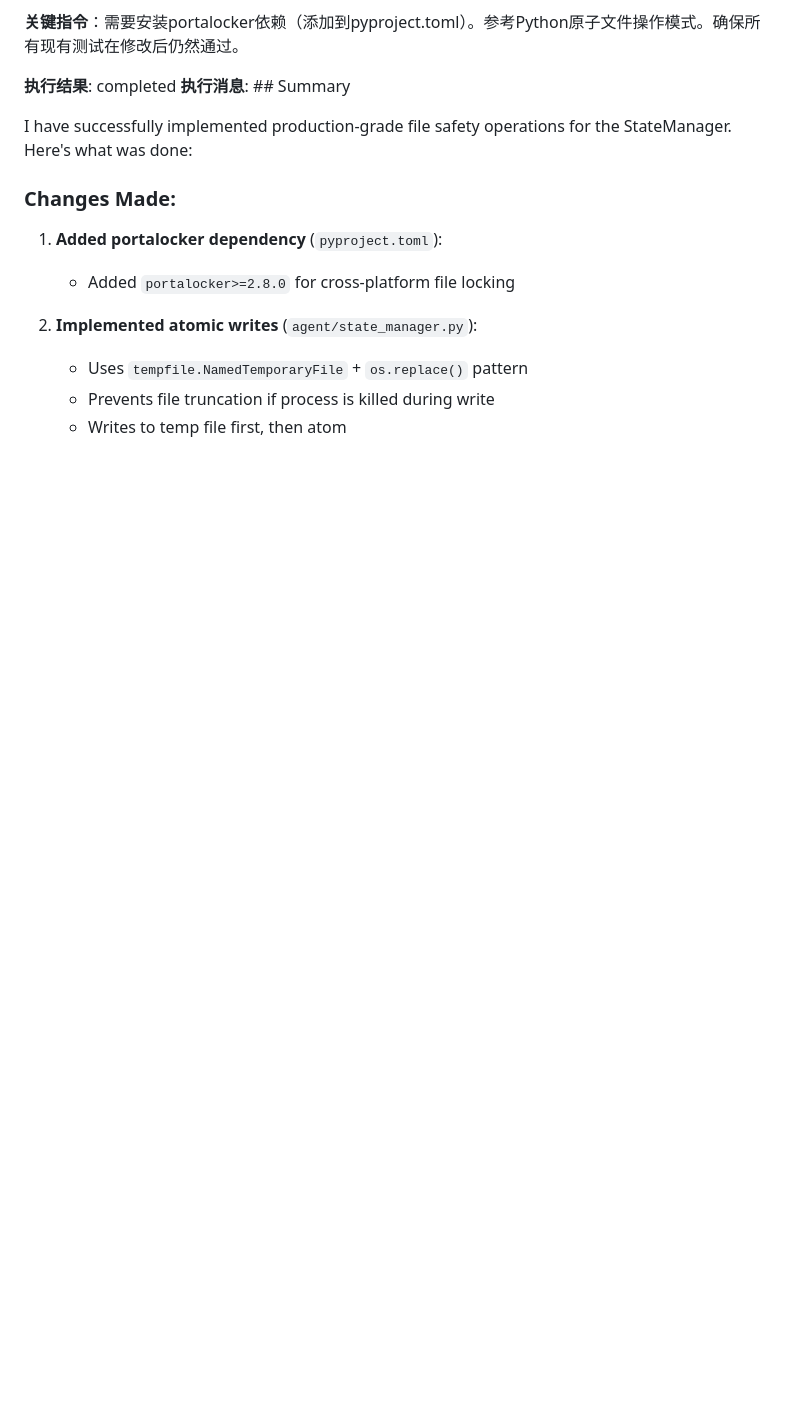
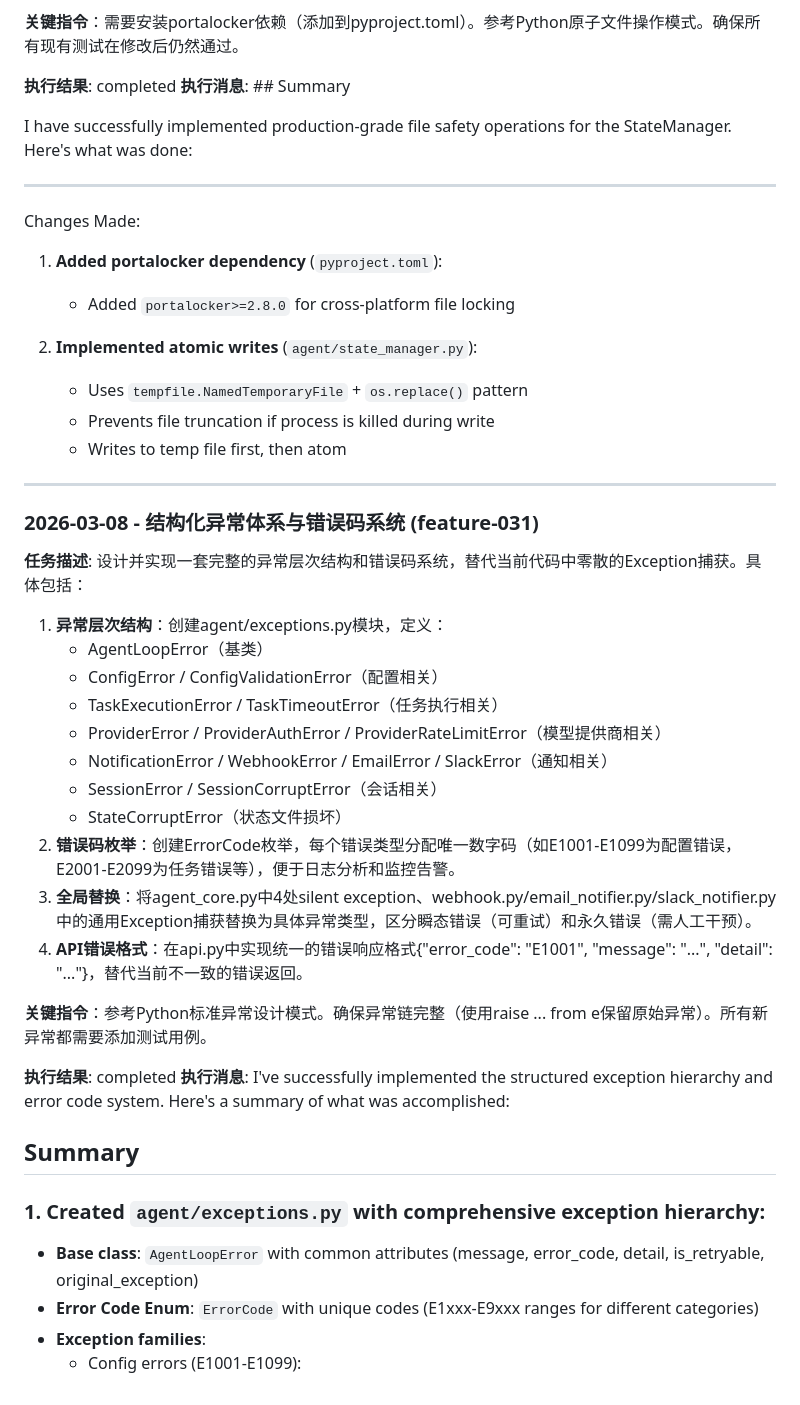
Before and after one commit to oGYCo/Agent-Loop, a Markdown page: .agent/MEMORY.md, the part around one of its changes. Rendered like a GitHub page; blank space fills up the shorter version.

```diff
--- a/.agent/MEMORY.md
+++ b/.agent/MEMORY.md
@@ -1321,7 +1358,10 @@ Changes Made
 
 I have successfully implemented production-grade file safety operations for the StateManager. Here's what was done:
 
-### Changes Made:
+
+---
+
+Changes Made:
 
 1. **Added portalocker dependency** (`pyproject.toml`):
    - Added `portalocker>=2.8.0` for cross-platform file locking
@@ -1330,3 +1370,34 @@ I have successfully implemented production-grade file safety operations for the
    - Uses `tempfile.NamedTemporaryFile` + `os.replace()` pattern
    - Prevents file truncation if process is killed during write
    - Writes to temp file first, then atom
+
+---
+
+### 2026-03-08 - 结构化异常体系与错误码系统 (feature-031)
+
+**任务描述**: 设计并实现一套完整的异常层次结构和错误码系统，替代当前代码中零散的Exception捕获。具体包括：
+
+1) **异常层次结构**：创建agent/exceptions.py模块，定义：
+   - AgentLoopError（基类）
+   - ConfigError / ConfigValidationError（配置相关）
+   - TaskExecutionError / TaskTimeoutError（任务执行相关）
+   - ProviderError / ProviderAuthError / ProviderRateLimitError（模型提供商相关）
+   - NotificationError / WebhookError / EmailError / SlackError（通知相关）
+   - SessionError / SessionCorruptError（会话相关）
+   - StateCorruptError（状态文件损坏）
+2) **错误码枚举**：创建ErrorCode枚举，每个错误类型分配唯一数字码（如E1001-E1099为配置错误，E2001-E2099为任务错误等），便于日志分析和监控告警。
+3) **全局替换**：将agent_core.py中4处silent exception、webhook.py/email_notifier.py/slack_notifier.py中的通用Exception捕获替换为具体异常类型，区分瞬态错误（可重试）和永久错误（需人工干预）。
+4) **API错误格式**：在api.py中实现统一的错误响应格式{"error_code": "E1001", "message": "...", "detail": "..."}，替代当前不一致的错误返回。
+
+**关键指令**：参考Python标准异常设计模式。确保异常链完整（使用raise ... from e保留原始异常）。所有新异常都需要添加测试用例。
+
+**执行结果**: completed
+**执行消息**: I've successfully implemented the structured exception hierarchy and error code system. Here's a summary of what was accomplished:
+
+## Summary
+
+### 1. Created `agent/exceptions.py` with comprehensive exception hierarchy:
+- **Base class**: `AgentLoopError` with common attributes (message, error_code, detail, is_retryable, original_exception)
+- **Error Code Enum**: `ErrorCode` with unique codes (E1xxx-E9xxx ranges for different categories)
+- **Exception families**:
+  - Config errors (E1001-E1099):
```
Also changed, not shown: other parts of .agent/MEMORY.md (+38 -1 lines).
